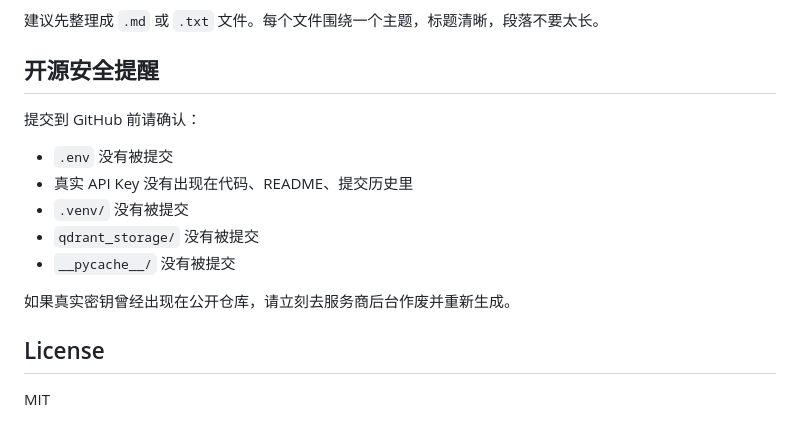
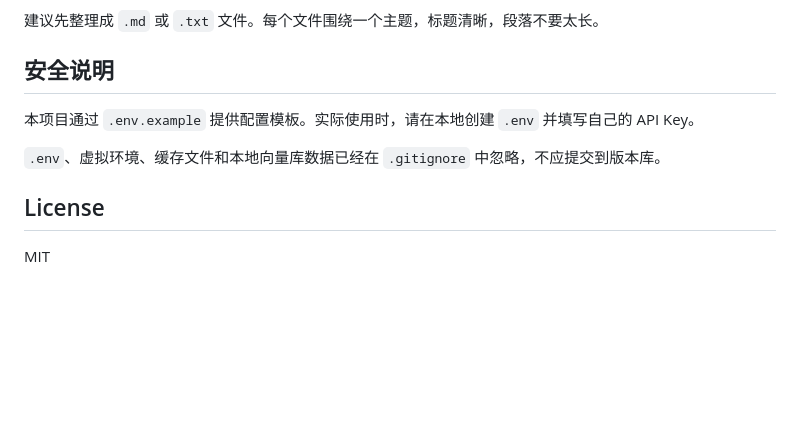
Before and after one commit to Estrella-Qii/ai-customer-service-agent, a Markdown page: README.md, the part around the change. GitHub-like rendering; blank space fills up the shorter version.

Commit message:
Polish README security notes

```diff
--- a/README.md
+++ b/README.md
@@ -192,17 +192,11 @@ docker compose up -d qdrant
 
 建议先整理成 `.md` 或 `.txt` 文件。每个文件围绕一个主题，标题清晰，段落不要太长。
 
-## 开源安全提醒
+## 安全说明
 
-提交到 GitHub 前请确认：
+本项目通过 `.env.example` 提供配置模板。实际使用时，请在本地创建 `.env` 并填写自己的 API Key。
 
-- `.env` 没有被提交
-- 真实 API Key 没有出现在代码、README、提交历史里
-- `.venv/` 没有被提交
-- `qdrant_storage/` 没有被提交
-- `__pycache__/` 没有被提交
-
-如果真实密钥曾经出现在公开仓库，请立刻去服务商后台作废并重新生成。
+`.env`、虚拟环境、缓存文件和本地向量库数据已经在 `.gitignore` 中忽略，不应提交到版本库。
 
 ## License
 
```
